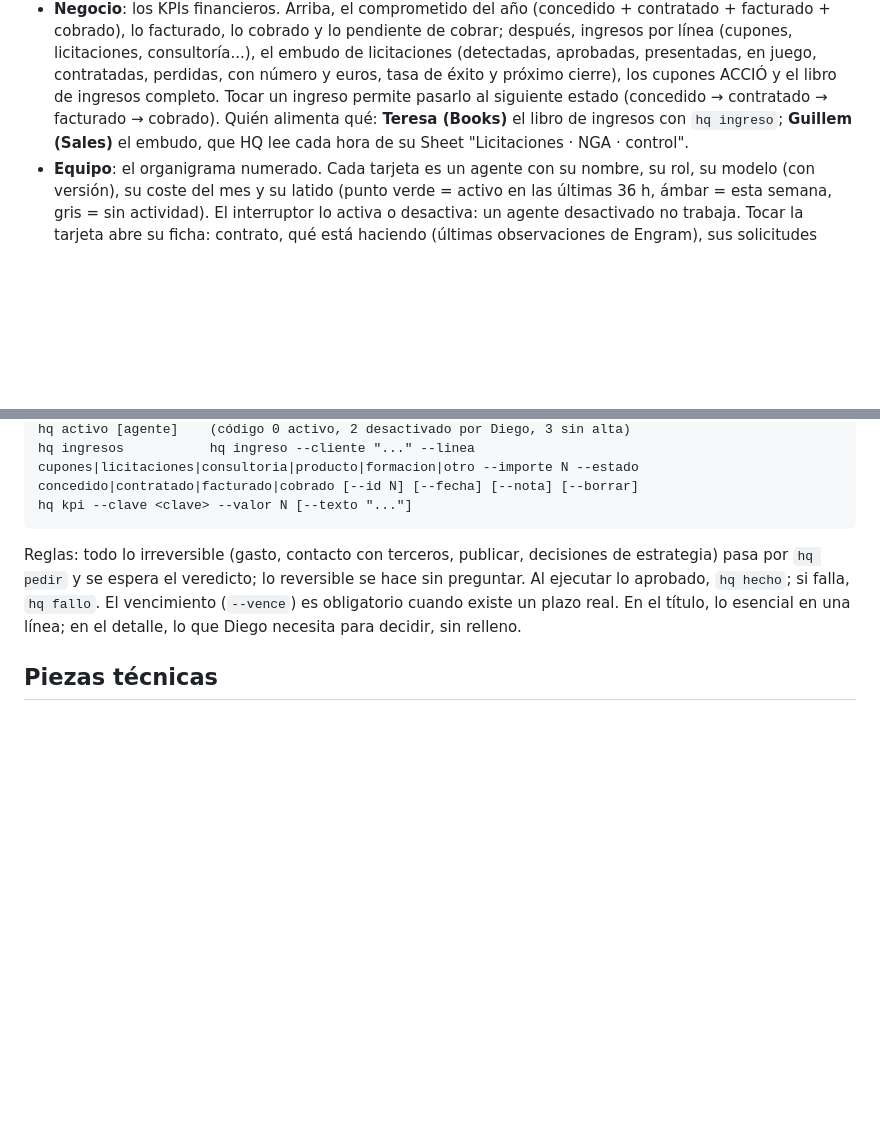
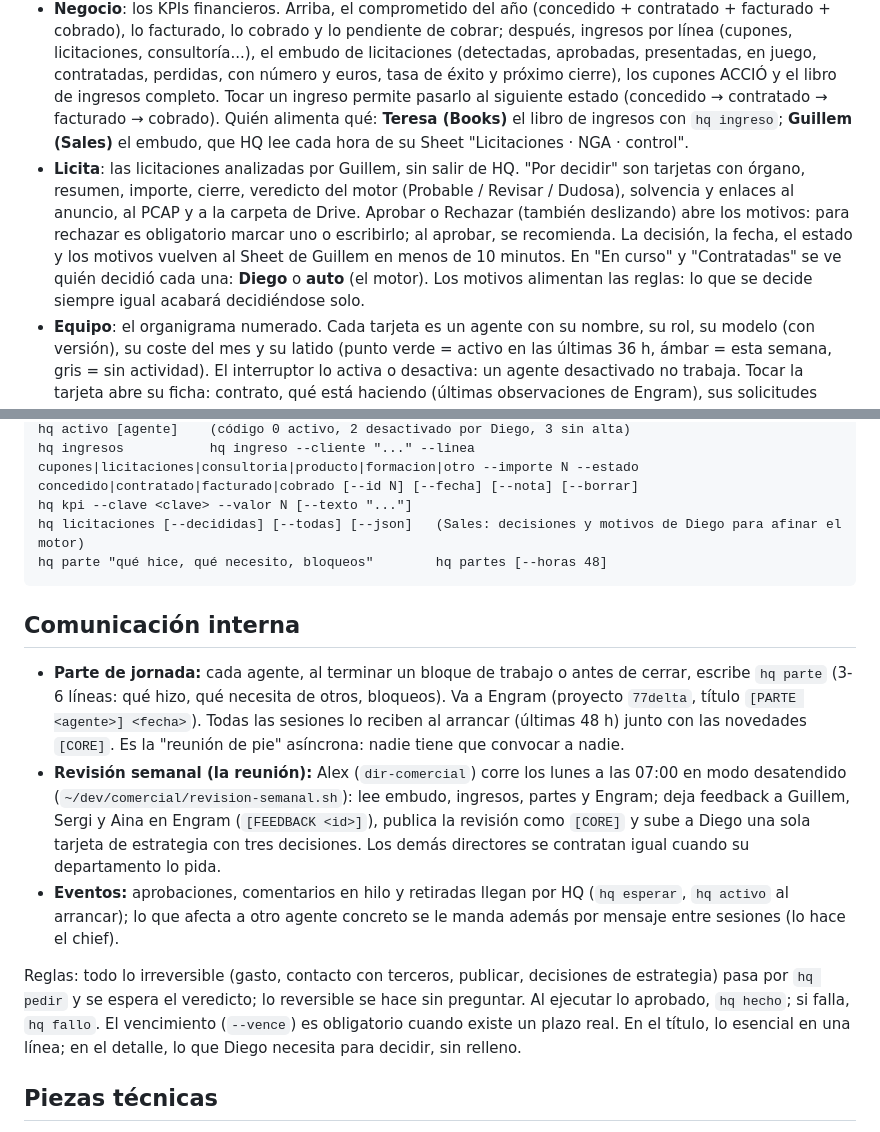
Before and after one commit to diegotorreslopez81/77delta, a Markdown page: docs/empresa/03-hq-manual.md, 2 parts joined by grey strips. GitHub-like rendering; blank space fills up the shorter version.

Commit message:
docs: pestaña Licita, partes de jornada y revisión semanal de Alex

````diff
--- a/docs/empresa/03-hq-manual.md
+++ b/docs/empresa/03-hq-manual.md
@@ -8,6 +8,7 @@ HQ es el panel de mando de la One Man Corporation: `https://77delta.com/hq/`. Es
 - **Hilo por tarjeta**: la casilla con ➤ envía un comentario al agente sin resolver; el agente contesta (te llega al móvil) y la conversación queda en la tarjeta. **Aprobar autoriza literalmente el título de la tarjeta, nunca "lo hablado"**: si el hilo cambia el plan, el agente retira su petición (`hq retirar`) y abre otra con el plan acordado. Tú solo apruebas o rechazas cosas literales.
 - **En ejecución**: lo aprobado que el agente aún no ha cerrado. **Historial**: lo cerrado. Tocar una fila abre el detalle y permite devolverla a pendiente.
 - **Negocio**: los KPIs financieros. Arriba, el comprometido del año (concedido + contratado + facturado + cobrado), lo facturado, lo cobrado y lo pendiente de cobrar; después, ingresos por línea (cupones, licitaciones, consultoría...), el embudo de licitaciones (detectadas, aprobadas, presentadas, en juego, contratadas, perdidas, con número y euros, tasa de éxito y próximo cierre), los cupones ACCIÓ y el libro de ingresos completo. Tocar un ingreso permite pasarlo al siguiente estado (concedido → contratado → facturado → cobrado). Quién alimenta qué: **Teresa (Books)** el libro de ingresos con `hq ingreso`; **Guillem (Sales)** el embudo, que HQ lee cada hora de su Sheet "Licitaciones · NGA · control".
+- **Licita**: las licitaciones analizadas por Guillem, sin salir de HQ. "Por decidir" son tarjetas con órgano, resumen, importe, cierre, veredicto del motor (Probable / Revisar / Dudosa), solvencia y enlaces al anuncio, al PCAP y a la carpeta de Drive. Aprobar o Rechazar (también deslizando) abre los motivos: para rechazar es obligatorio marcar uno o escribirlo; al aprobar, se recomienda. La decisión, la fecha, el estado y los motivos vuelven al Sheet de Guillem en menos de 10 minutos. En "En curso" y "Contratadas" se ve quién decidió cada una: **Diego** o **auto** (el motor). Los motivos alimentan las reglas: lo que se decide siempre igual acabará decidiéndose solo.
 - **Equipo**: el organigrama numerado. Cada tarjeta es un agente con su nombre, su rol, su modelo (con versión), su coste del mes y su latido (punto verde = activo en las últimas 36 h, ámbar = esta semana, gris = sin actividad). El interruptor lo activa o desactiva: un agente desactivado no trabaja. Tocar la tarjeta abre su ficha: contrato, qué está haciendo (últimas observaciones de Engram), sus solicitudes abiertas y el enlace a su sesión en claude.ai.
 - **Costes**: consumo real del plan Max (ventana de 5 h y semana, con hora de reinicio), coste nocional a precio de API por equipo, agente y sesión, y dinero real aprobado por departamento. Las etiquetas rojas marcan un agente que usa un modelo distinto al asignado.
 - **Menú ⋯**: activar avisos push en el móvil (en iPhone, antes añadir HQ a la pantalla de inicio), recargar, cerrar sesión.
@@ -26,7 +27,15 @@ hq hilo <id>          hq comentar <id> --texto "..."        hq retirar <id> [--n
 hq activo [agente]    (código 0 activo, 2 desactivado por Diego, 3 sin alta)
 hq ingresos           hq ingreso --cliente "..." --linea cupones|licitaciones|consultoria|producto|formacion|otro --importe N --estado concedido|contratado|facturado|cobrado [--id N] [--fecha] [--nota] [--borrar]
 hq kpi --clave <clave> --valor N [--texto "..."]
+hq licitaciones [--decididas] [--todas] [--json]   (Sales: decisiones y motivos de Diego para afinar el motor)
+hq parte "qué hice, qué necesito, bloqueos"        hq partes [--horas 48]
 ```
+
+## Comunicación interna
+
+- **Parte de jornada:** cada agente, al terminar un bloque de trabajo o antes de cerrar, escribe `hq parte` (3-6 líneas: qué hizo, qué necesita de otros, bloqueos). Va a Engram (proyecto `77delta`, título `[PARTE <agente>] <fecha>`). Todas las sesiones lo reciben al arrancar (últimas 48 h) junto con las novedades `[CORE]`. Es la "reunión de pie" asíncrona: nadie tiene que convocar a nadie.
+- **Revisión semanal (la reunión):** Alex (`dir-comercial`) corre los lunes a las 07:00 en modo desatendido (`~/dev/comercial/revision-semanal.sh`): lee embudo, ingresos, partes y Engram; deja feedback a Guillem, Sergi y Aina en Engram (`[FEEDBACK <id>]`), publica la revisión como `[CORE]` y sube a Diego una sola tarjeta de estrategia con tres decisiones. Los demás directores se contratan igual cuando su departamento lo pida.
+- **Eventos:** aprobaciones, comentarios en hilo y retiradas llegan por HQ (`hq esperar`, `hq activo` al arrancar); lo que afecta a otro agente concreto se le manda además por mensaje entre sesiones (lo hace el chief).
 
 Reglas: todo lo irreversible (gasto, contacto con terceros, publicar, decisiones de estrategia) pasa por `hq pedir` y se espera el veredicto; lo reversible se hace sin preguntar. Al ejecutar lo aprobado, `hq hecho`; si falla, `hq fallo`. El vencimiento (`--vence`) es obligatorio cuando existe un plazo real. En el título, lo esencial en una línea; en el detalle, lo que Diego necesita para decidir, sin relleno.
 
````
